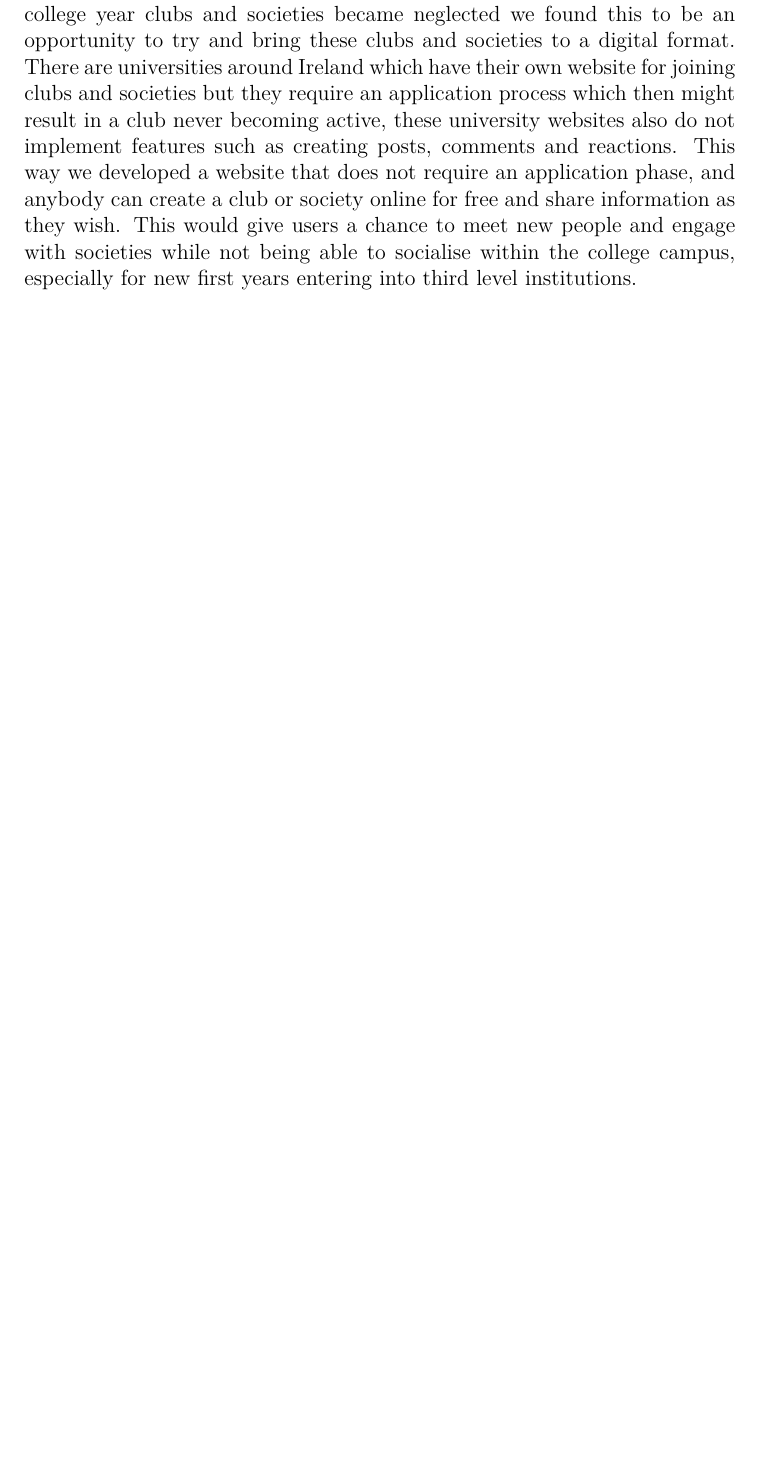
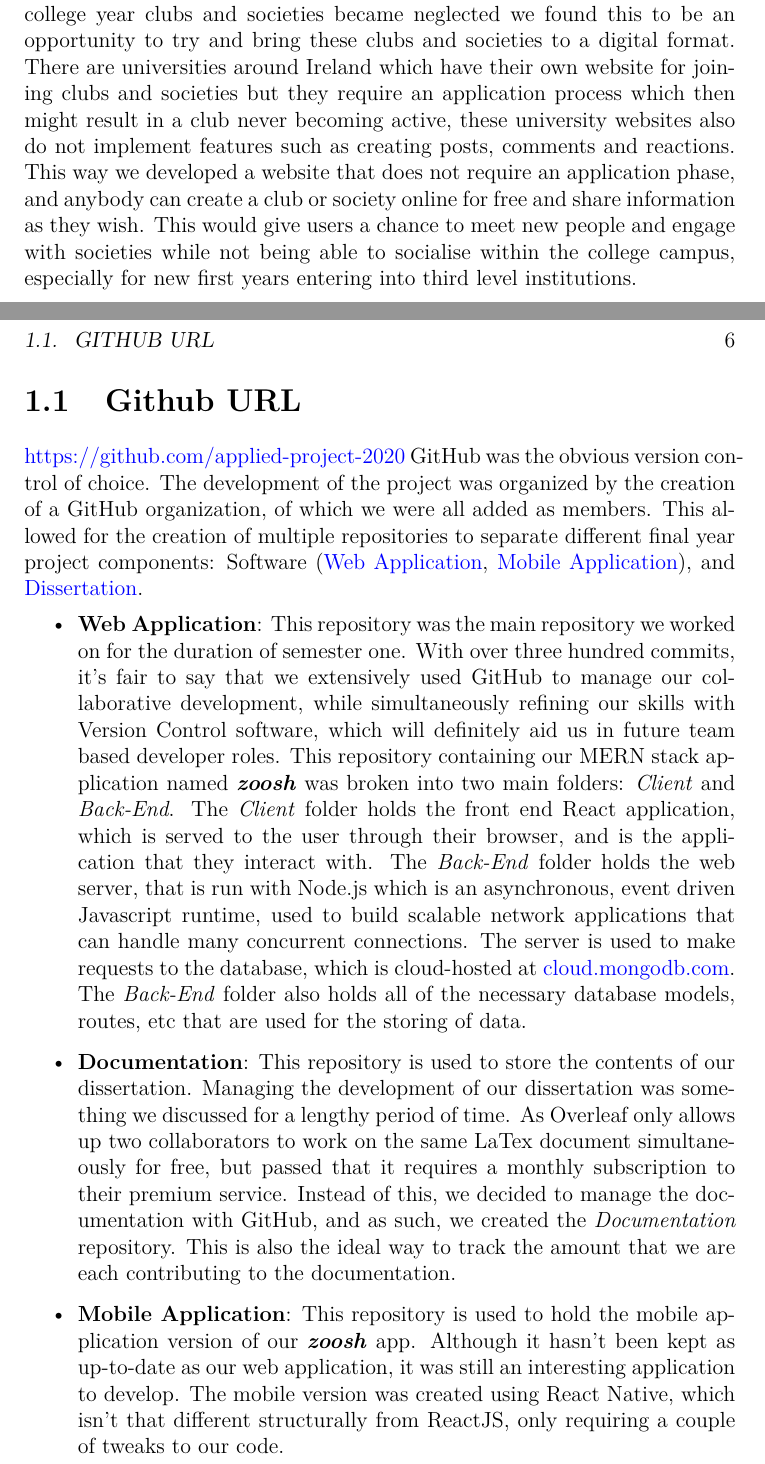
Before and after one commit to applied-project-2020/documentation, a LaTeX thesis (project.tex, which reads content.tex): part of page 5 of 24 before the commit and two parts of pages 5 and 6 of 25 after it, the two joined at a grey line, cut so that both start at the same text, the shorter picture padded with empty space. Compiled offline with pdfLaTeX.

Commit message:
Updated introduction, adding info on Github

```diff
--- a/content.tex
+++ b/content.tex
@@ -31,6 +31,18 @@ From the research we carried out we held a meeting and brainstormed what our soc
 \newline
 
 With the pandemic and the effect it has had on student life during the college year clubs and societies became neglected we found this to be an opportunity to try and bring these clubs and societies to a digital format. There are universities around Ireland which have their own website for joining clubs and societies but they require an application process which then might result in a club never becoming active, these university websites also do not implement features such as creating posts, comments and reactions. This way we developed a website that does not require an application phase, and anybody can create a club or society online for free and share information as they wish. This would give users a chance to meet new people and engage with societies while not being able to socialise within the college campus, especially for new first years entering into third level institutions.
+\newline
+
+\section{Github URL}
+\href{https://github.com/applied-project-2020}{\textcolor{blue}{https://github.com/applied-project-2020}}
+GitHub was the obvious version control of choice. The development of the project was organized by the creation of a GitHub organization, of which we were all added as members. This allowed for the creation of multiple repositories to separate different final year project components: Software (\href{https://github.com/applied-project-2020/zoosh}{\textcolor{blue}{Web Application}}, \href{https://github.com/applied-project-2020/mobile-application}{\textcolor{blue}{Mobile Application}}), and \href{https://github.com/applied-project-2020/documentation}{\textcolor{blue}{Dissertation}}.
+
+\begin{itemize}
+    \item \textbf{Web Application}: This repository was the main repository we worked on for the duration of semester one. With over three hundred commits, it's fair to say that we extensively used GitHub to manage our collaborative development, while simultaneously refining our skills with Version Control software, which will definitely aid us in future team based developer roles. This repository containing our MERN stack application named \textit{\textbf{zoosh}} was broken into two main folders: \textit{Client} and \textit{Back-End}. The \textit{Client} folder holds the front end React application, which is served to the user through their browser, and is the application that they interact with. The \textit{Back-End} folder holds the web server, that is run with Node.js which is an asynchronous, event driven Javascript runtime, used to build scalable network applications that can handle many concurrent connections. The server is used to make requests to the database, which is cloud-hosted at \href{https://cloud.mongodb.com/v2/5e930ffe4cdf590dd97ad867#clusters}{\textcolor{blue}{cloud.mongodb.com}}. The \textit{Back-End} folder also holds all of the necessary database models, routes, etc that are used for the storing of data.
+    \item \textbf{Documentation}: This repository is used to store the contents of our dissertation. Managing the development of our dissertation was something we discussed for a lengthy period of time. As Overleaf only allows up two collaborators to work on the same LaTex document simultaneously for free, but passed that it requires a monthly subscription to their premium service. Instead of this, we decided to manage the documentation with GitHub, and as such, we created the \textit{Documentation} repository. This is also the ideal way to track the amount that we are each contributing to the documentation.
+    \item \textbf{Mobile Application}: This repository is used to hold the mobile application version of our \textit{\textbf{zoosh}} app. Although it hasn't been kept as up-to-date as our web application, it was still an interesting application to develop. The mobile version was created using React Native, which isn't that different structurally from ReactJS, only requiring a couple of tweaks to our code.
+\end{itemize}
+
 \newpage
 
 \chapter{Context}
```
